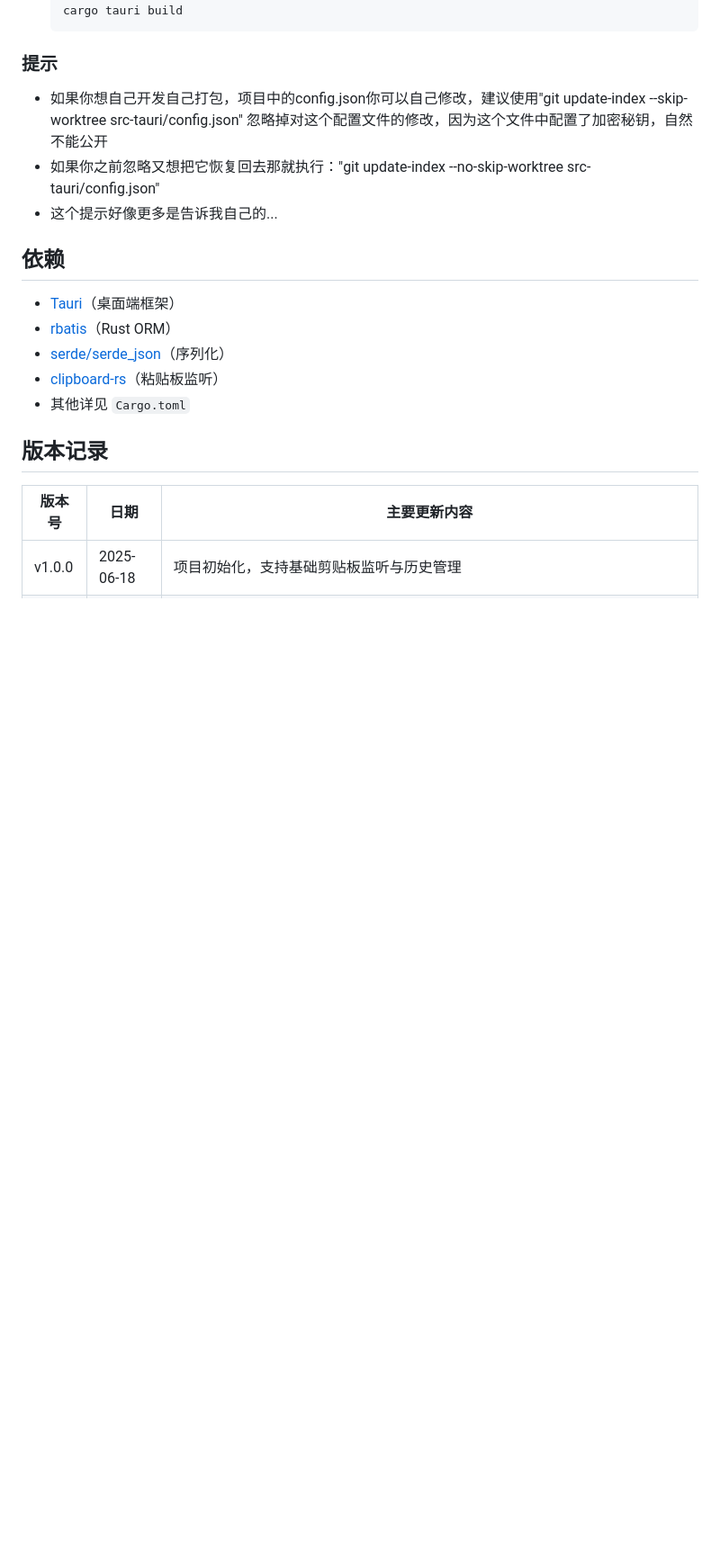
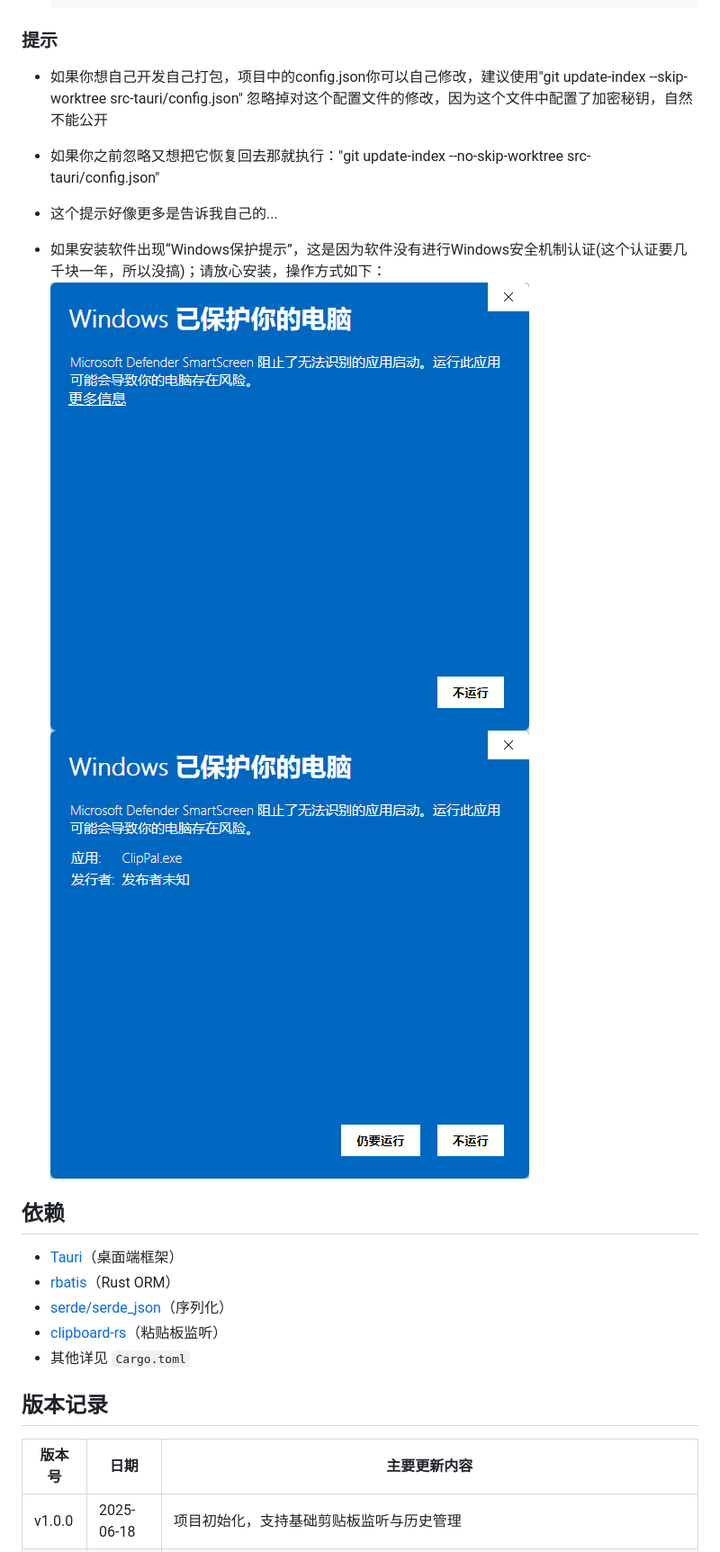
Before and after one commit to 1750777402/ClipPal, a Markdown page: README.md, the part around the change. Shown at 90% size. Drawn GitHub-style; pictures changed too: assets/5.png (added), assets/6.png (added); blank space fills up the shorter version.

```diff
--- a/README.md
+++ b/README.md
@@ -79,6 +79,10 @@ VIP界面
 - 如果你之前忽略又想把它恢复回去那就执行："git update-index --no-skip-worktree src-tauri/config.json"
 - 这个提示好像更多是告诉我自己的...
 
+- 如果安装软件出现“Windows保护提示”，这是因为软件没有进行Windows安全机制认证(这个认证要几千块一年，所以没搞)；请放心安装，操作方式如下：
+   ![Windows保护弹窗](assets/5.png)
+   ![Windows保护弹窗](assets/6.png)
+
 ## 依赖
 - [Tauri](https://tauri.app/)（桌面端框架）
 - [rbatis](https://github.com/rbatis/rbatis)（Rust ORM）
```
